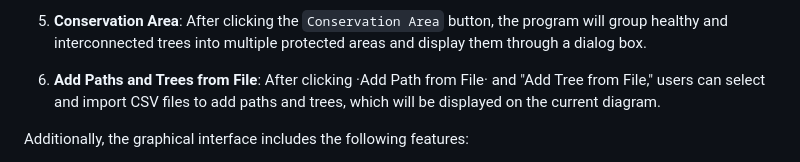
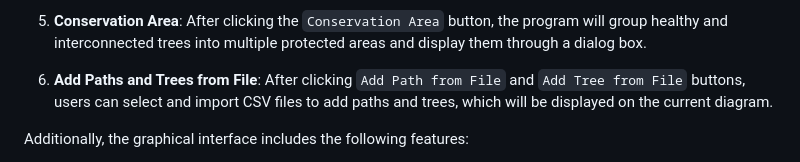
Before and after one commit to Yanntez/Forest_Management_System, a Markdown page: README.MD, the part around the change. Drawn GitHub-style.

```diff
--- a/README.MD
+++ b/README.MD
@@ -84,7 +84,7 @@ Eventually Manifested:
 5. **Conservation Area**: After clicking the `Conservation Area` button, the program will group healthy and interconnected trees into multiple protected areas and display them through a dialog box.
 
 6. **Add Paths and Trees from File**:
-After clicking ·Add Path from File· and "Add Tree from File," users can select and import CSV files to add paths and trees, which will be displayed on the current diagram.
+After clicking `Add Path from File` and `Add Tree from File` buttons, users can select and import CSV files to add paths and trees, which will be displayed on the current diagram.
 
 Additionally, the graphical interface includes the following features:
 
```
